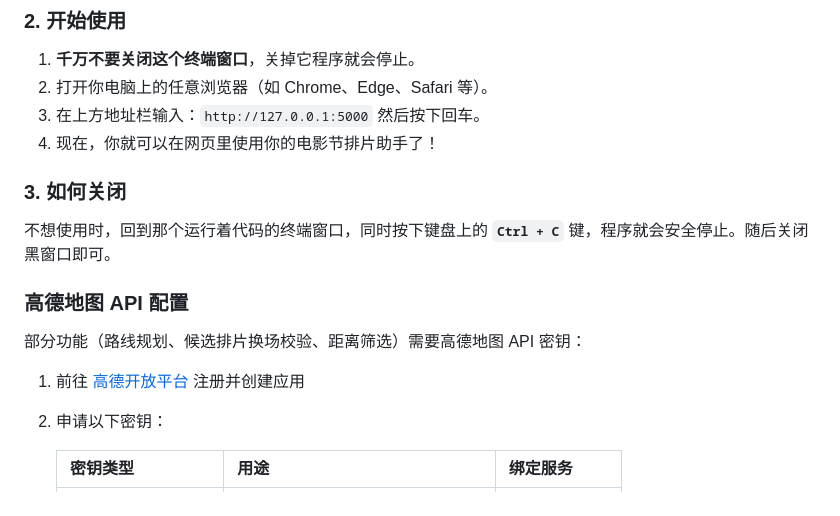
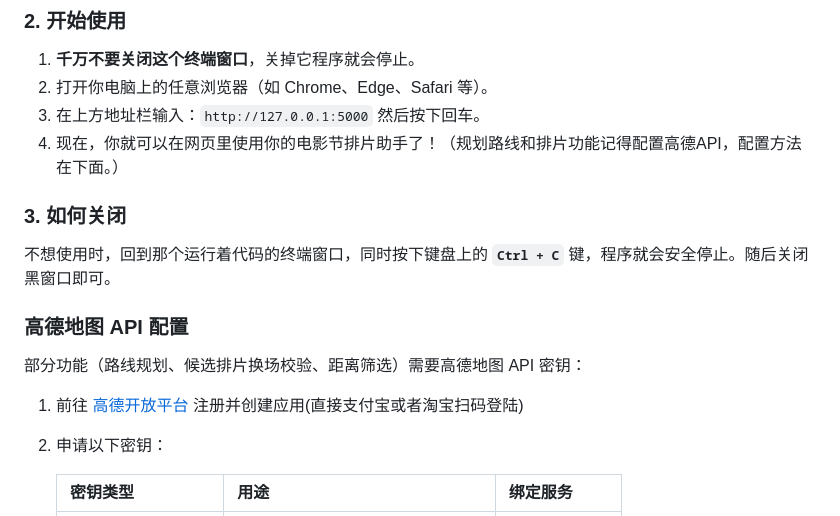
Before and after one commit to GuenyuMieu/SIFFPlanner, a Markdown page: README.md, the part around the change. Drawn GitHub-style; folded sections open.

Commit message:
新增小白说明

```diff
--- a/README.md
+++ b/README.md
@@ -286,7 +286,7 @@ python app.py
 1. **千万不要关闭这个终端窗口**，关掉它程序就会停止。
 2. 打开你电脑上的任意浏览器（如 Chrome、Edge、Safari 等）。
 3. 在上方地址栏输入：`http://127.0.0.1:5000` 然后按下回车。
-4. 现在，你就可以在网页里使用你的电影节排片助手了！
+4. 现在，你就可以在网页里使用你的电影节排片助手了！（规划路线和排片功能记得配置高德API，配置方法在下面。）
 
 ### 3. 如何关闭
 
@@ -298,7 +298,7 @@ python app.py
 
 部分功能（路线规划、候选排片换场校验、距离筛选）需要高德地图 API 密钥：
 
-1. 前往 [高德开放平台](https://lbs.amap.com/) 注册并创建应用
+1. 前往 [高德开放平台](https://lbs.amap.com/) 注册并创建应用(直接支付宝或者淘宝扫码登陆)
 2. 申请以下密钥：
 
    | 密钥类型 | 用途 | 绑定服务 |
```
